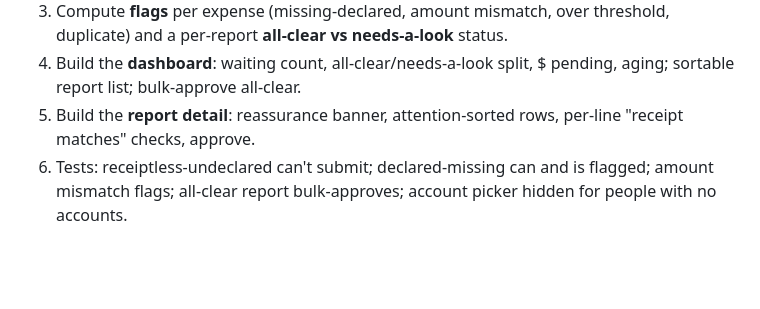
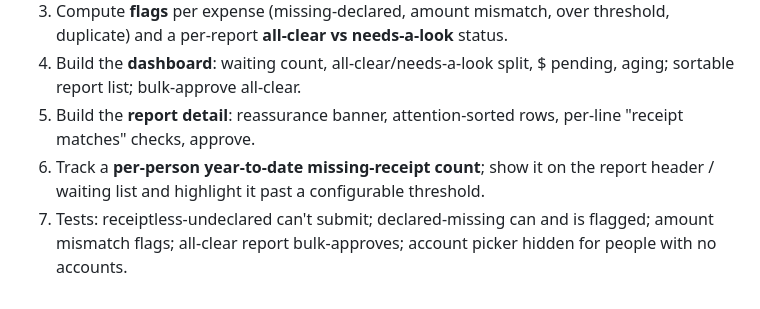
Before and after one commit to Melnwood/Reimbly, a Markdown page: docs/CEDARSTONE-BACKOFFICE.md, the part around one of its changes. Drawn GitHub-style; blank space fills up the shorter version.

```diff
--- a/docs/CEDARSTONE-BACKOFFICE.md
+++ b/docs/CEDARSTONE-BACKOFFICE.md
@@ -129,6 +154,8 @@ instead of grind-through-everything.
    aging; sortable report list; bulk-approve all-clear.
 5. Build the **report detail**: reassurance banner, attention-sorted rows,
    per-line "receipt matches" checks, approve.
-6. Tests: receiptless-undeclared can't submit; declared-missing can and is flagged;
+6. Track a **per-person year-to-date missing-receipt count**; show it on the report
+   header / waiting list and highlight it past a configurable threshold.
+7. Tests: receiptless-undeclared can't submit; declared-missing can and is flagged;
    amount mismatch flags; all-clear report bulk-approves; account picker hidden for
    people with no accounts.
```
Also changed, not shown: other parts of docs/CEDARSTONE-BACKOFFICE.md (+26 -1 lines).
